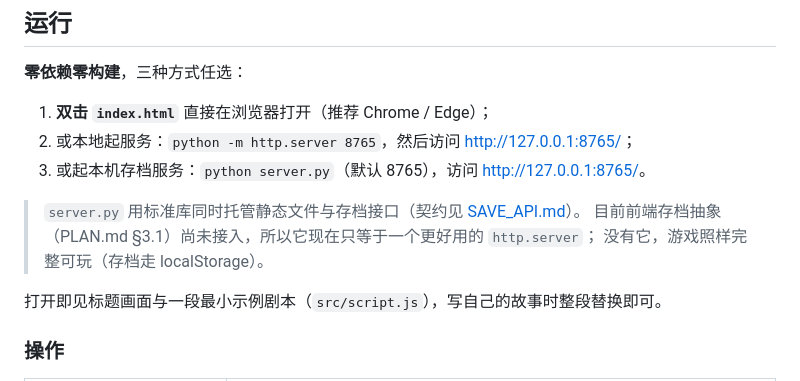
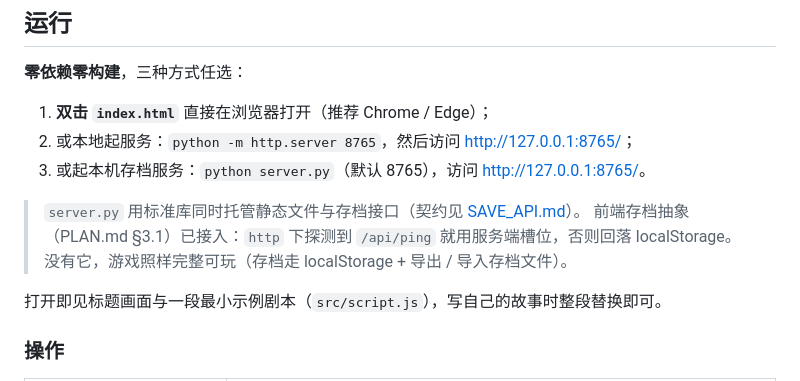
Before and after one commit to MainRedstoner/escape-a-, a Markdown page: README.md, the part around the change. GitHub-like rendering.

Commit message:
docs(readme): 存档后端说明已接入，不再是「尚未接入」

```diff
--- a/README.md
+++ b/README.md
@@ -17,8 +17,8 @@
 3. 或起本机存档服务：`python server.py`（默认 8765），访问 <http://127.0.0.1:8765/>。
 
 > `server.py` 用标准库同时托管静态文件与存档接口（契约见 [SAVE_API.md](SAVE_API.md)）。
-> 目前前端存档抽象（PLAN.md §3.1）尚未接入，所以它现在只等于一个更好用的 `http.server`；
-> 没有它，游戏照样完整可玩（存档走 localStorage）。
+> 前端存档抽象（PLAN.md §3.1）已接入：`http` 下探测到 `/api/ping` 就用服务端槽位，否则回落 localStorage。
+> 没有它，游戏照样完整可玩（存档走 localStorage + 导出 / 导入存档文件）。
 
 打开即见标题画面与一段最小示例剧本（`src/script.js`），写自己的故事时整段替换即可。
 
```
